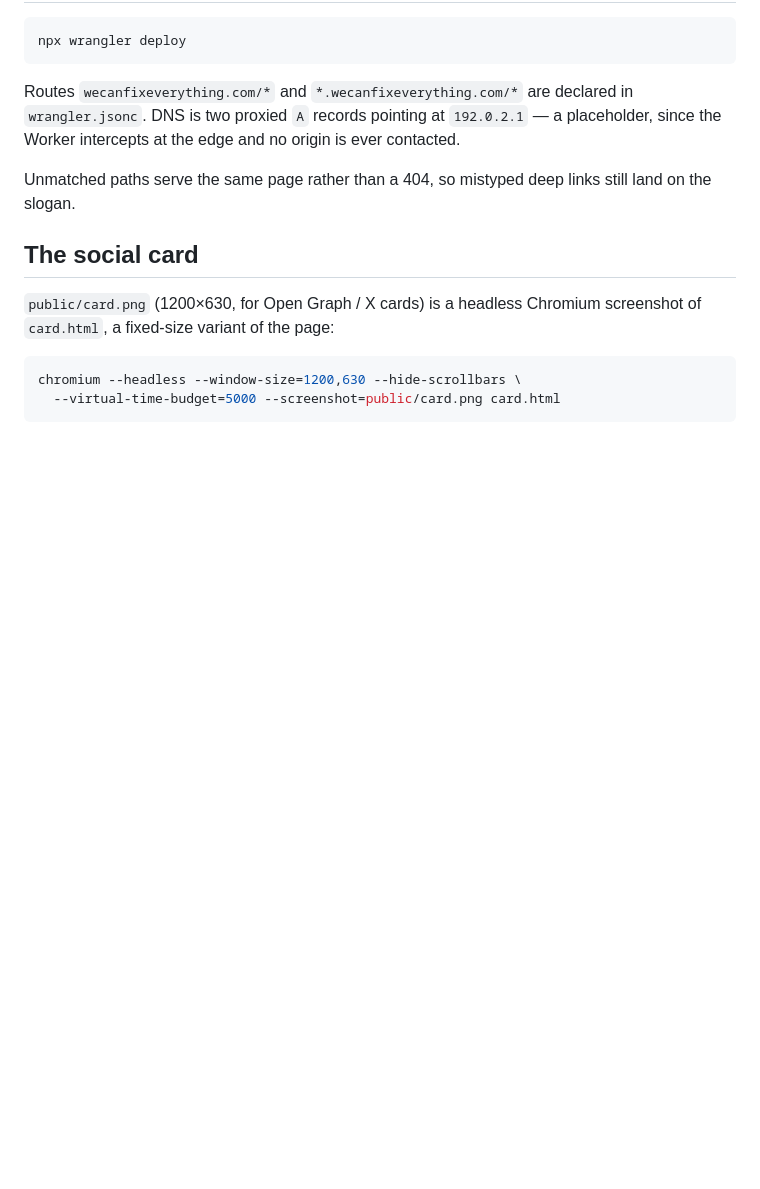
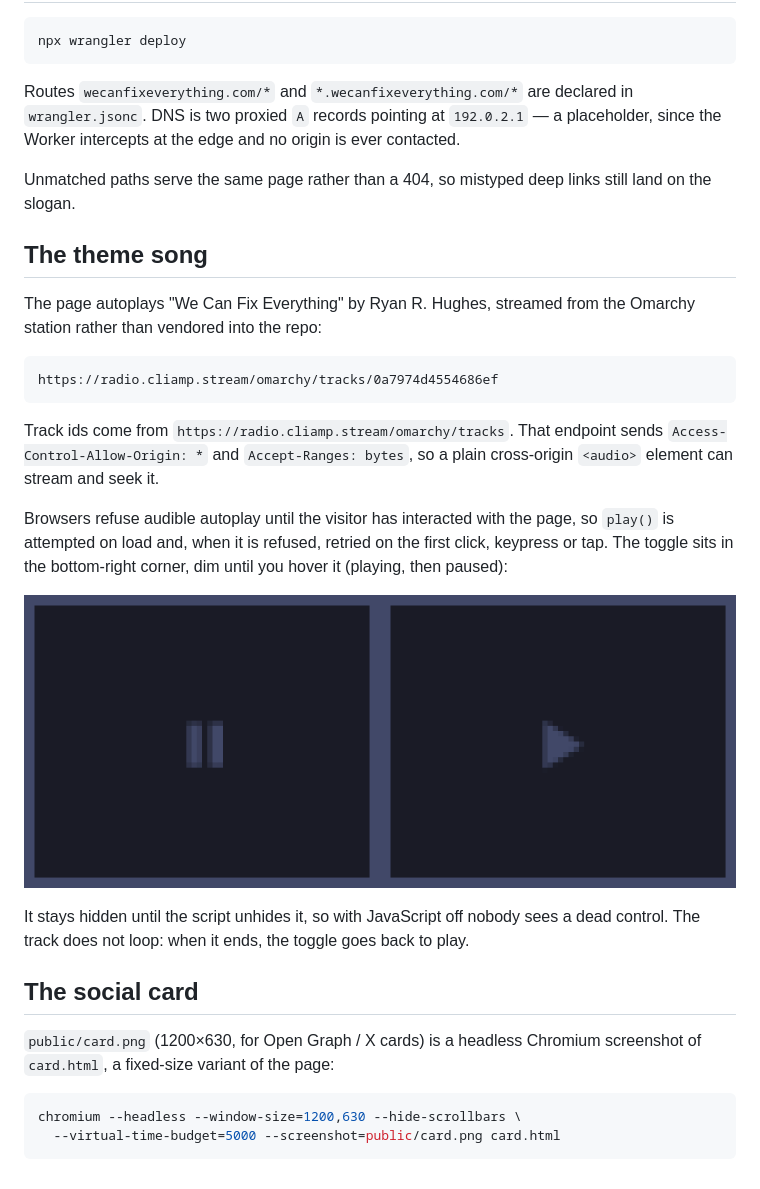
Before and after one commit to omacom/wecanfixeverything, a Markdown page: README.md, the part around the change. Drawn GitHub-style; pictures changed too: docs/music-toggle.png (added); blank space fills up the shorter version.

Commit message:
Autoplay the theme song, with a pause toggle
Streams "We Can Fix Everything" by Ryan R. Hughes from the Omarchy station,
so nothing is vendored into the repo. The endpoint sends CORS and range
headers, so a plain cross-origin <audio> element handles it.

Browsers refuse audible autoplay until the visitor has interacted with the
page, so play() is attempted on load and, when refused, retried on the first
click, keypress or tap. A dim pause toggle sits in the bottom-right corner,
hidden until the script unhides it so no-JS visitors never see a dead control.

````diff
--- a/README.md
+++ b/README.md
@@ -27,6 +27,30 @@ contacted.
 Unmatched paths serve the same page rather than a 404, so mistyped deep links
 still land on the slogan.
 
+## The theme song
+
+The page autoplays "We Can Fix Everything" by Ryan R. Hughes, streamed from the
+Omarchy station rather than vendored into the repo:
+
+```
+https://radio.cliamp.stream/omarchy/tracks/0a7974d4554686ef
+```
+
+Track ids come from `https://radio.cliamp.stream/omarchy/tracks`. That endpoint
+sends `Access-Control-Allow-Origin: *` and `Accept-Ranges: bytes`, so a plain
+cross-origin `<audio>` element can stream and seek it.
+
+Browsers refuse audible autoplay until the visitor has interacted with the page,
+so `play()` is attempted on load and, when it is refused, retried on the first
+click, keypress or tap. The toggle sits in the bottom-right corner, dim until
+you hover it (playing, then paused):
+
+![The music toggle in its two states](docs/music-toggle.png)
+
+It stays hidden until the script unhides it, so with JavaScript off nobody sees
+a dead control. The track does not loop: when it ends, the toggle goes back to
+play.
+
 ## The social card
 
 `public/card.png` (1200×630, for Open Graph / X cards) is a headless Chromium
````
Also changed, not shown: 1 other file.
